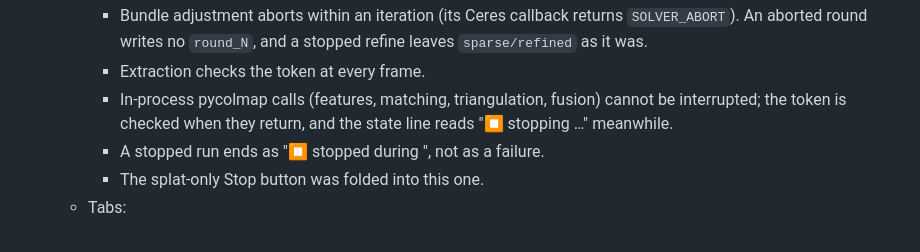
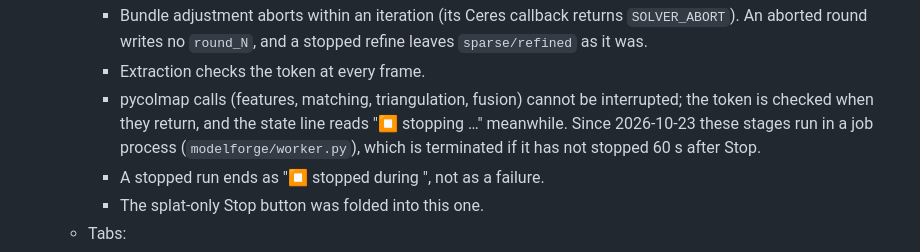
Before and after one commit to klaxalk/modelforge, a Markdown page: CLAUDE.md, the part around the change. Drawn GitHub-style.

Commit message:
Docs: Stop and job processes
Co-Authored-By: Claude Opus 5.5 <noreply@anthropic.com>
Claude-Session: https://claude.ai/code/session_01LWCvuKxAkJhAjYWow174ix

```diff
--- a/CLAUDE.md
+++ b/CLAUDE.md
@@ -2151,9 +2151,11 @@ Code layout:
       returns `SOLVER_ABORT`). An aborted round writes no `round_N`, and a
       stopped refine leaves `sparse/refined` as it was.
     - Extraction checks the token at every frame.
-    - In-process pycolmap calls (features, matching, triangulation, fusion)
-      cannot be interrupted; the token is checked when they return, and the
-      state line reads "⏹ stopping …" meanwhile.
+    - pycolmap calls (features, matching, triangulation, fusion) cannot be
+      interrupted; the token is checked when they return, and the state line
+      reads "⏹ stopping …" meanwhile. Since 2026-10-23 these stages run in a job
+      process (`modelforge/worker.py`), which is terminated if it has not
+      stopped 60 s after Stop.
     - A stopped run ends as "⏹ stopped during <stage>", not as a failure.
     - The splat-only Stop button was folded into this one.
   - Tabs:
```
